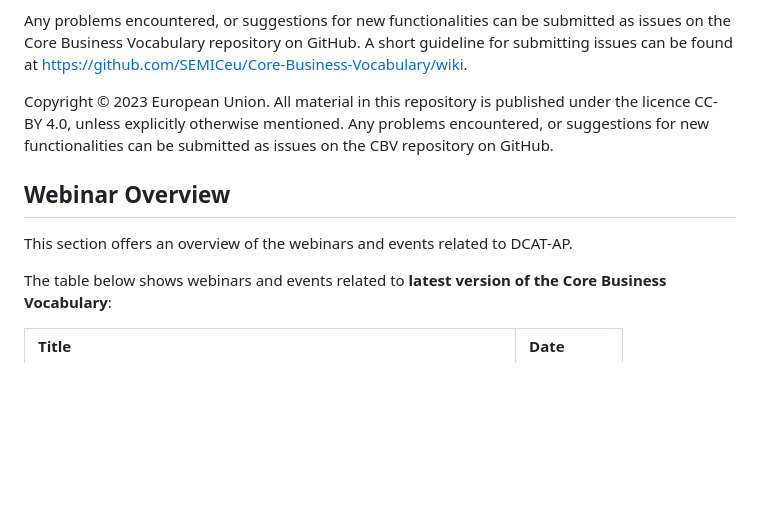
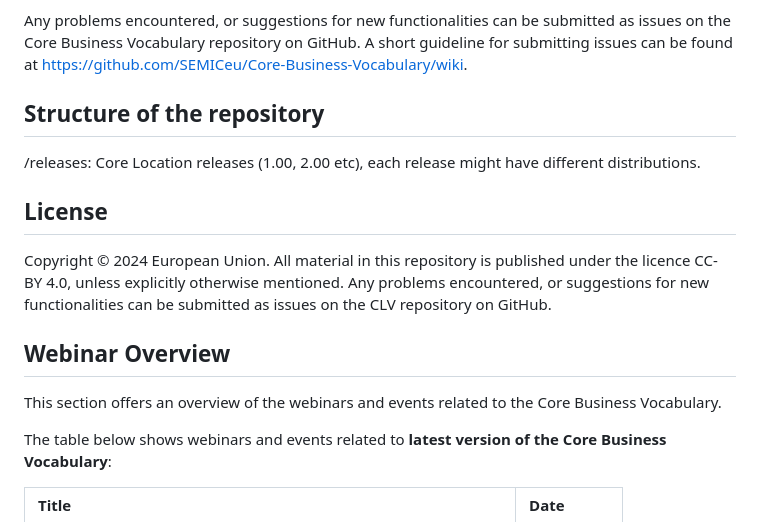
Before and after one commit to SEMICeu/Core-Business-Vocabulary, a Markdown page: README.md, the part around the change. GitHub-like rendering; blank space fills up the shorter version.

```diff
--- a/README.md
+++ b/README.md
@@ -10,10 +10,14 @@ This specification was produced by the Core Vocabularies Working Group (Business
 
 Any problems encountered, or suggestions for new functionalities can be submitted as issues on the Core Business Vocabulary repository on GitHub. A short guideline for submitting issues can be found at https://github.com/SEMICeu/Core-Business-Vocabulary/wiki.
 
-Copyright © 2023 European Union. All material in this repository is published under the licence CC-BY 4.0, unless explicitly otherwise mentioned. Any problems encountered, or suggestions for new functionalities can be submitted as issues on the CBV repository on GitHub.
+## Structure of the repository
+/releases: Core Location releases (1.00, 2.00 etc), each release might have different distributions.
+
+## License
+Copyright © 2024 European Union. All material in this repository is published under the licence CC-BY 4.0, unless explicitly otherwise mentioned. Any problems encountered, or suggestions for new functionalities can be submitted as issues on the CLV repository on GitHub.
 
 ## **Webinar Overview**
-This section offers an overview of the webinars and events related to DCAT-AP.
+This section offers an overview of the webinars and events related to the Core Business Vocabulary.
 
 The table below shows webinars and events related to **latest version of the Core Business Vocabulary**:
 <table>
```
